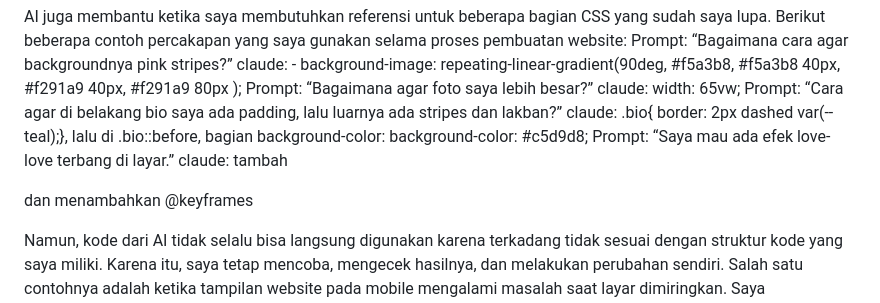
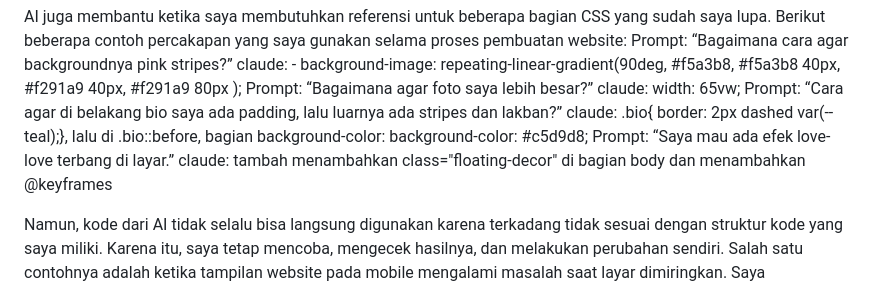
Before and after one commit to Naur4h/myportofolio, a Markdown page: README.md, the part around the change. GitHub-like rendering.

Commit message:
Revise README with updated AI usage instructions
Update instructions for adding floating decorations and clarify AI limitations.

```diff
--- a/README.md
+++ b/README.md
@@ -83,7 +83,7 @@ claude: width: 65vw;
 Prompt: “Cara agar di belakang bio saya ada padding, lalu luarnya ada stripes dan lakban?”
 claude: .bio{  border: 2px dashed var(--teal);}, lalu di .bio::before, bagian background-color: background-color: #c5d9d8;
 Prompt: “Saya mau ada efek love-love terbang di layar.”
-claude: tambah <div class="floating-decor"> </div> dan menambahkan @keyframes
+claude: tambah menambahkan class="floating-decor" di bagian body dan menambahkan @keyframes
 
 Namun, kode dari AI tidak selalu bisa langsung digunakan karena terkadang tidak sesuai dengan struktur kode yang saya miliki. Karena itu, saya tetap mencoba, mengecek hasilnya, dan melakukan perubahan sendiri. Salah satu contohnya adalah ketika tampilan website pada mobile mengalami masalah saat layar dimiringkan. Saya memperbaikinya sendiri dengan menyesuaikan ukuran gambar menggunakan media query.
 
```
